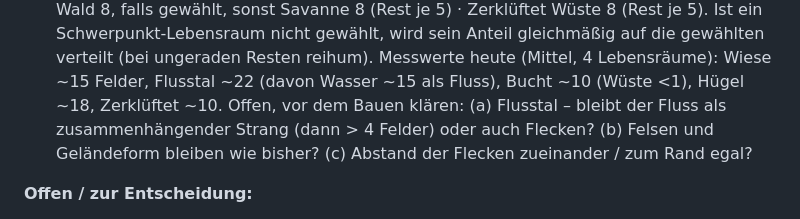
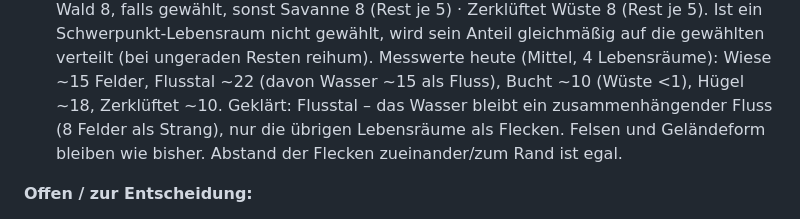
Before and after one commit to tobiasflieder-cloud/Zoolatro, a Markdown page: CLAUDE.md, the part around the change. GitHub-like rendering.

Commit message:
Liste: Naturfelder – Fragen geklärt
Co-Authored-By: Claude Opus 5.5 <noreply@anthropic.com>
Claude-Session: https://claude.ai/code/session_019Sna5eKTXydT65SKwqgXi3

```diff
--- a/CLAUDE.md
+++ b/CLAUDE.md
@@ -105,8 +105,8 @@ die Tobi nach `zoolatro-app/www/index.html` kopiert.
    Zerklüftet Wüste 8 (Rest je 5). Ist ein Schwerpunkt-Lebensraum nicht gewählt, wird sein Anteil gleichmäßig auf die gewählten verteilt
    (bei ungeraden Resten reihum). Messwerte heute (Mittel, 4 Lebensräume): Wiese ~15 Felder, Flusstal ~22 (davon Wasser ~15 als Fluss),
    Bucht ~10 (Wüste <1), Hügel ~18, Zerklüftet ~10.
-   Offen, vor dem Bauen klären: (a) Flusstal – bleibt der Fluss als zusammenhängender Strang (dann > 4 Felder) oder auch Flecken?
-   (b) Felsen und Geländeform bleiben wie bisher? (c) Abstand der Flecken zueinander / zum Rand egal?
+   Geklärt: Flusstal – das Wasser bleibt ein zusammenhängender Fluss (8 Felder als Strang), nur die übrigen Lebensräume als Flecken.
+   Felsen und Geländeform bleiben wie bisher. Abstand der Flecken zueinander/zum Rand ist egal.
 
 **Offen / zur Entscheidung:**
 - Dingo hat im Tutorial keinen Wirkungstext (Bonus hing an Beutetieren) – prüfen, ob eine andere Karte besser passt.
```
